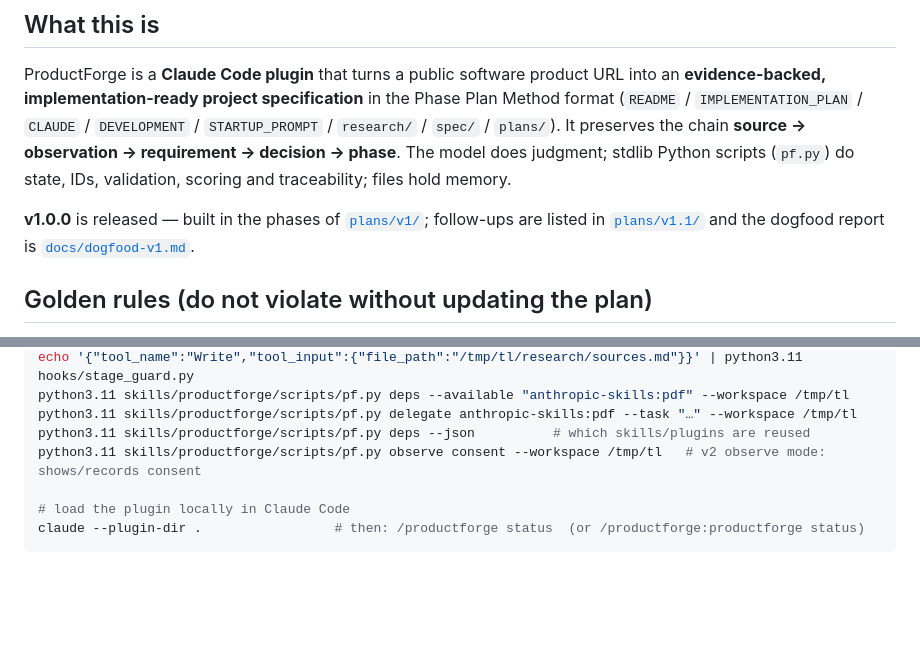
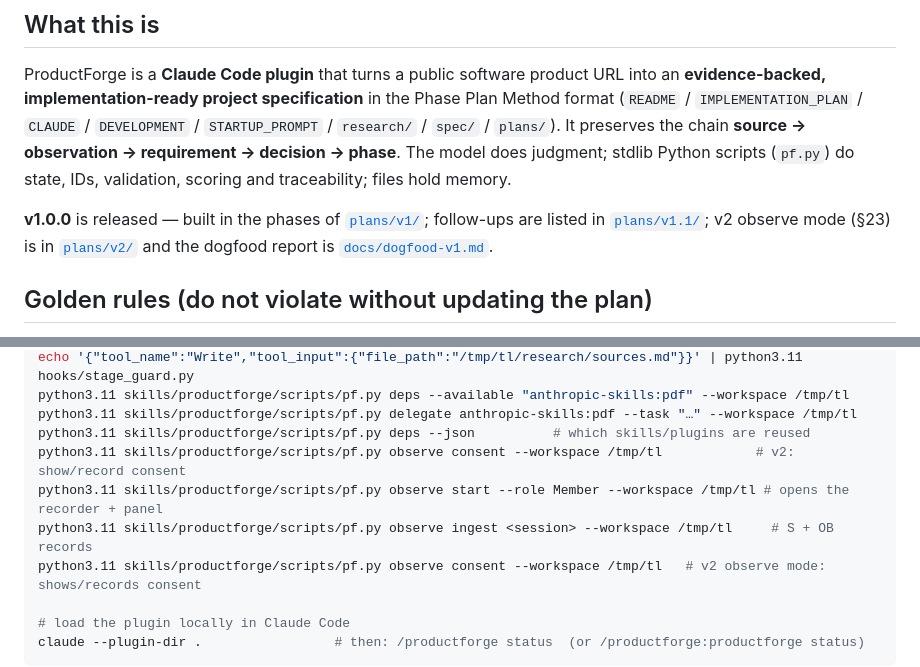
Before and after one commit to Phantom-IN/productforge, a Markdown page: CLAUDE.md, 2 parts joined by grey strips. Rendered like a GitHub page; blank space fills up the shorter version.

Commit message:
CLAUDE.md: observe-mode commands and plans/v2 pointer
Co-Authored-By: Claude Opus 5.5 <noreply@anthropic.com>

```diff
--- a/CLAUDE.md
+++ b/CLAUDE.md
@@ -15,7 +15,7 @@ phase**. The model does judgment; stdlib Python scripts (`pf.py`) do state, IDs,
 scoring and traceability; files hold memory.
 
 **v1.0.0** is released — built in the phases of [`plans/v1/`](plans/v1/README.md); follow-ups are
-listed in [`plans/v1.1/`](plans/v1.1/README.md) and the dogfood report is
+listed in [`plans/v1.1/`](plans/v1.1/README.md); v2 observe mode (§23) is in [`plans/v2/`](plans/v2/README.md) and the dogfood report is
 [`docs/dogfood-v1.md`](docs/dogfood-v1.md).
 
 ## Golden rules (do not violate without updating the plan)
@@ -121,6 +121,9 @@ echo '{"tool_name":"Write","tool_input":{"file_path":"/tmp/tl/research/sources.m
 python3.11 skills/productforge/scripts/pf.py deps --available "anthropic-skills:pdf" --workspace /tmp/tl
 python3.11 skills/productforge/scripts/pf.py delegate anthropic-skills:pdf --task "…" --workspace /tmp/tl
 python3.11 skills/productforge/scripts/pf.py deps --json          # which skills/plugins are reused
+python3.11 skills/productforge/scripts/pf.py observe consent --workspace /tmp/tl            # v2: show/record consent
+python3.11 skills/productforge/scripts/pf.py observe start --role Member --workspace /tmp/tl # opens the recorder + panel
+python3.11 skills/productforge/scripts/pf.py observe ingest <session> --workspace /tmp/tl     # S + OB records
 python3.11 skills/productforge/scripts/pf.py observe consent --workspace /tmp/tl   # v2 observe mode: shows/records consent
 
 # load the plugin locally in Claude Code
```
